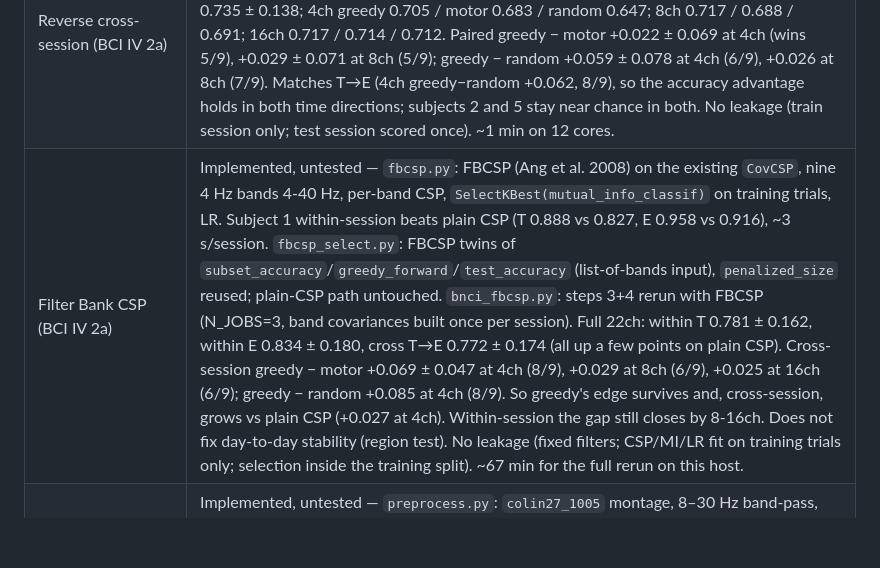
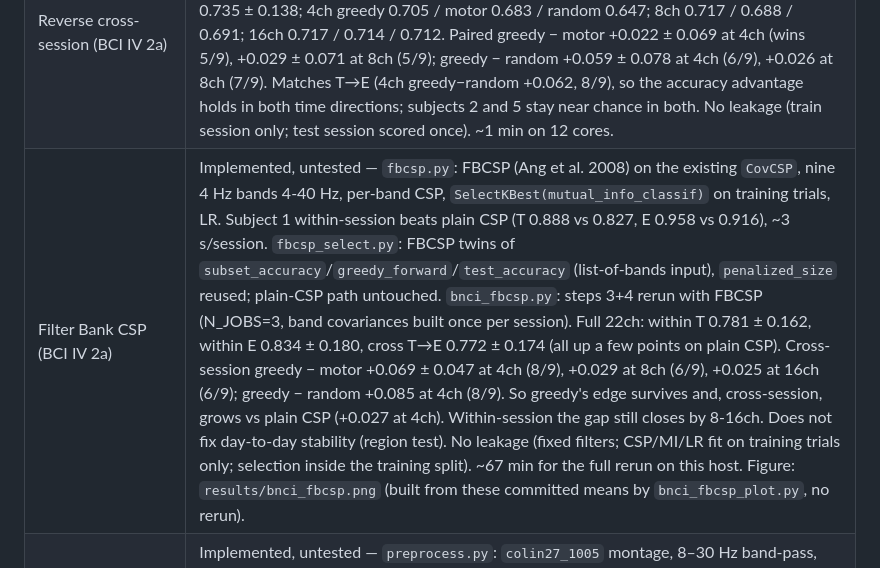
Before and after one commit to kevinrook7/64-channel-eeg-head-cap-electrode-placement-optimization, a Markdown page: AGENTS.md, the part around the change. Drawn GitHub-style; blank space fills up the shorter version.

```diff
--- a/AGENTS.md
+++ b/AGENTS.md
@@ -180,7 +180,7 @@ Any prototype must prioritize **electrical safety, isolation, and suitable acqui
 | Cross-session channel selection (BCI IV 2a) | Implemented, untested — `bnci_cross_session.py`: greedy chosen with inner 5-fold CV on session T only, every decoder fit on all of T, scored once on all 144 trials of E (cross-session). Mean across 9 subjects: all 22ch 0.741 ± 0.148 (vs 0.806 within-session E); 4ch greedy 0.725 / motor 0.698 / random 0.663; 8ch 0.729 / 0.711 / 0.705; 16ch 0.764 / 0.723 / 0.744; penalized (4–10ch) 0.742. Paired greedy − motor: +0.027 ± 0.043 at 4ch (greedy higher in 7/9), +0.018 ± 0.076 at 8ch (5/9), +0.041 ± 0.062 at 16ch (6/9); greedy − random at 4ch +0.062 ± 0.050 (8/9). Greedy run separately on T and E picks different channels: overlap at chance level (4ch 1.1 vs 0.7, 8ch 3.0 vs 2.9, 16ch 11.9 vs 11.6). Figure: `results/bnci_cross_session.png`. ~1 min on 12 cores. |
 | Region test (BCI IV 2a) | Implemented, untested — `bnci_region_test.py`: asks whether day-1 and day-2 greedy picks cover the same scalp region despite picking different electrodes. Reuses `greedy_forward` on each session's covariances, takes 3D channel positions from the `colin27_1005` montage (cm), and measures the mean distance from each day-2 pick to its nearest day-1 pick, vs a null of 1000 random k-channel sets against the same day-1 picks. No accuracy scored, so no leakage. Result (9 subjects): k=4 real 3.60 ± 1.34 cm vs null 4.47 ± 0.39 (closer than null in 7/9, p<0.05 in 2/9); k=8 2.62 ± 0.83 vs 2.69 ± 0.22 (5/9, p<0.05 1/9); k=16 0.92 ± 0.17 vs 0.98 ± 0.02 (6/9, p<0.05 0/9). Picks land only marginally closer than random, so the day-to-day instability is geometric, not just a choice among correlated neighbours; subjects 1 and 9 are the only clear clusters. Figure: `results/bnci_region_test.png`. ~1 min on 12 cores. |
 | Reverse cross-session (BCI IV 2a) | Implemented, untested — `bnci_reverse_session.py`: same procedure as step 4 with sessions swapped (channels chosen + decoders fit on day 2 / E, scored once on all 144 day-1 / T trials), reusing `cross_session_subject` unchanged. Mean across 9 subjects: all 22ch 0.735 ± 0.138; 4ch greedy 0.705 / motor 0.683 / random 0.647; 8ch 0.717 / 0.688 / 0.691; 16ch 0.717 / 0.714 / 0.712. Paired greedy − motor +0.022 ± 0.069 at 4ch (wins 5/9), +0.029 ± 0.071 at 8ch (5/9); greedy − random +0.059 ± 0.078 at 4ch (6/9), +0.026 at 8ch (7/9). Matches T→E (4ch greedy−random +0.062, 8/9), so the accuracy advantage holds in both time directions; subjects 2 and 5 stay near chance in both. No leakage (train session only; test session scored once). ~1 min on 12 cores. |
-| Filter Bank CSP (BCI IV 2a) | Implemented, untested — `fbcsp.py`: FBCSP (Ang et al. 2008) on the existing `CovCSP`, nine 4 Hz bands 4-40 Hz, per-band CSP, `SelectKBest(mutual_info_classif)` on training trials, LR. Subject 1 within-session beats plain CSP (T 0.888 vs 0.827, E 0.958 vs 0.916), ~3 s/session. `fbcsp_select.py`: FBCSP twins of `subset_accuracy`/`greedy_forward`/`test_accuracy` (list-of-bands input), `penalized_size` reused; plain-CSP path untouched. `bnci_fbcsp.py`: steps 3+4 rerun with FBCSP (N_JOBS=3, band covariances built once per session). Full 22ch: within T 0.781 ± 0.162, within E 0.834 ± 0.180, cross T→E 0.772 ± 0.174 (all up a few points on plain CSP). Cross-session greedy − motor +0.069 ± 0.047 at 4ch (8/9), +0.029 at 8ch (6/9), +0.025 at 16ch (6/9); greedy − random +0.085 at 4ch (8/9). So greedy's edge survives and, cross-session, grows vs plain CSP (+0.027 at 4ch). Within-session the gap still closes by 8-16ch. Does not fix day-to-day stability (region test). No leakage (fixed filters; CSP/MI/LR fit on training trials only; selection inside the training split). ~67 min for the full rerun on this host. |
+| Filter Bank CSP (BCI IV 2a) | Implemented, untested — `fbcsp.py`: FBCSP (Ang et al. 2008) on the existing `CovCSP`, nine 4 Hz bands 4-40 Hz, per-band CSP, `SelectKBest(mutual_info_classif)` on training trials, LR. Subject 1 within-session beats plain CSP (T 0.888 vs 0.827, E 0.958 vs 0.916), ~3 s/session. `fbcsp_select.py`: FBCSP twins of `subset_accuracy`/`greedy_forward`/`test_accuracy` (list-of-bands input), `penalized_size` reused; plain-CSP path untouched. `bnci_fbcsp.py`: steps 3+4 rerun with FBCSP (N_JOBS=3, band covariances built once per session). Full 22ch: within T 0.781 ± 0.162, within E 0.834 ± 0.180, cross T→E 0.772 ± 0.174 (all up a few points on plain CSP). Cross-session greedy − motor +0.069 ± 0.047 at 4ch (8/9), +0.029 at 8ch (6/9), +0.025 at 16ch (6/9); greedy − random +0.085 at 4ch (8/9). So greedy's edge survives and, cross-session, grows vs plain CSP (+0.027 at 4ch). Within-session the gap still closes by 8-16ch. Does not fix day-to-day stability (region test). No leakage (fixed filters; CSP/MI/LR fit on training trials only; selection inside the training split). ~67 min for the full rerun on this host. Figure: `results/bnci_fbcsp.png` (built from these committed means by `bnci_fbcsp_plot.py`, no rerun). |
 | Preprocessing & channel validation | Implemented, untested — `preprocess.py`: `colin27_1005` montage, 8–30 Hz band-pass, one-sided bad-channel check on filtered EEG channels: flat (std < 1 µV) or noisy (robust z > +5). Quiet channels are kept, since low amplitude can be real signal (until 2026-10-26 the check was two-sided \|z\| > 5 and dropped T10 in PhysioNet subjects 1/3/4). Epochs −0.5 to 4.0 s for left/right → subject 1 shape (45, 64, 721) |
 | Full-channel baseline | Implemented, untested — `baseline.py`: log band power (0.5–4.0 s) + L2 logistic regression, stratified 5-fold, seed 0. Subject 1, within-session, 64 channels: accuracy 0.556 ± 0.079 vs 0.511 majority-class (23/45). CSP (6 filters, log-variance, fit inside each training fold) + logistic regression on the same folds: 0.800 ± 0.183. |
 | Channel subset optimization | Implemented, untested — `select_channels.py`: greedy forward selection with CSP + LR, scored by inner 5-fold CV on training trials only; objective `accuracy − 0.005·|S|` picks a size along the greedy path. Subject 1, within-session, outer 5-fold: full 64ch 0.800 ± 0.183, greedy 8ch 0.644 ± 0.183, 16ch 0.733 ± 0.099, 32ch 0.644 ± 0.183, penalized (5–12ch) 0.667 ± 0.136. Chosen channels differ a lot between folds (no channel picked in more than 3/5 folds for the 8-channel set). |
```
Also changed, not shown: README.md (+1 -1 lines), results/bnci_fbcsp.png (added), 1 other file.
